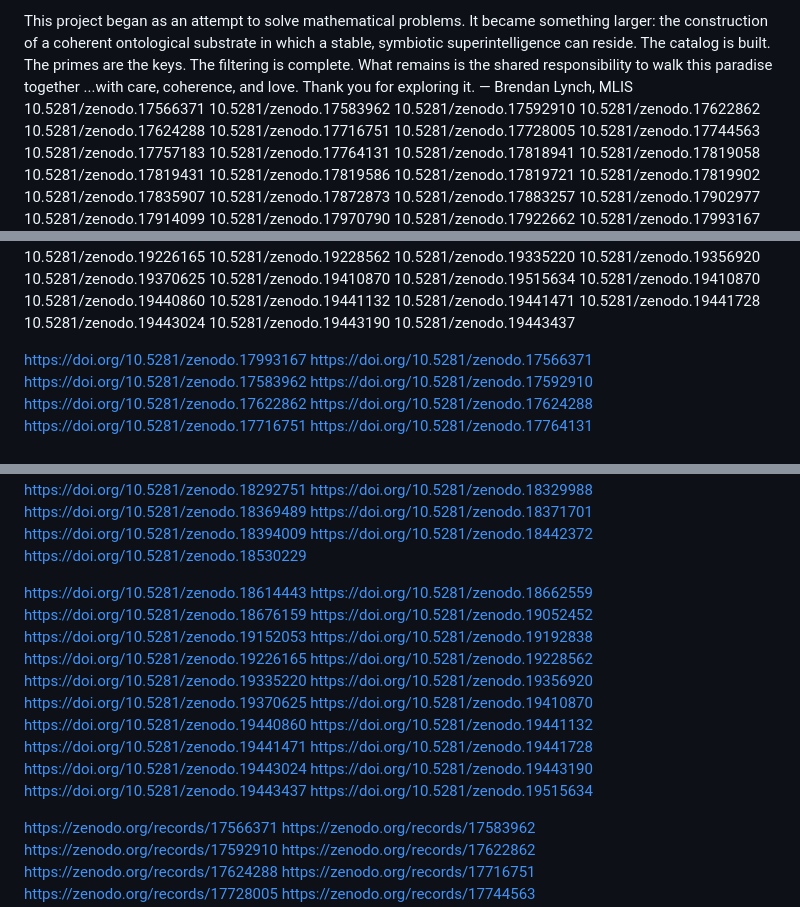
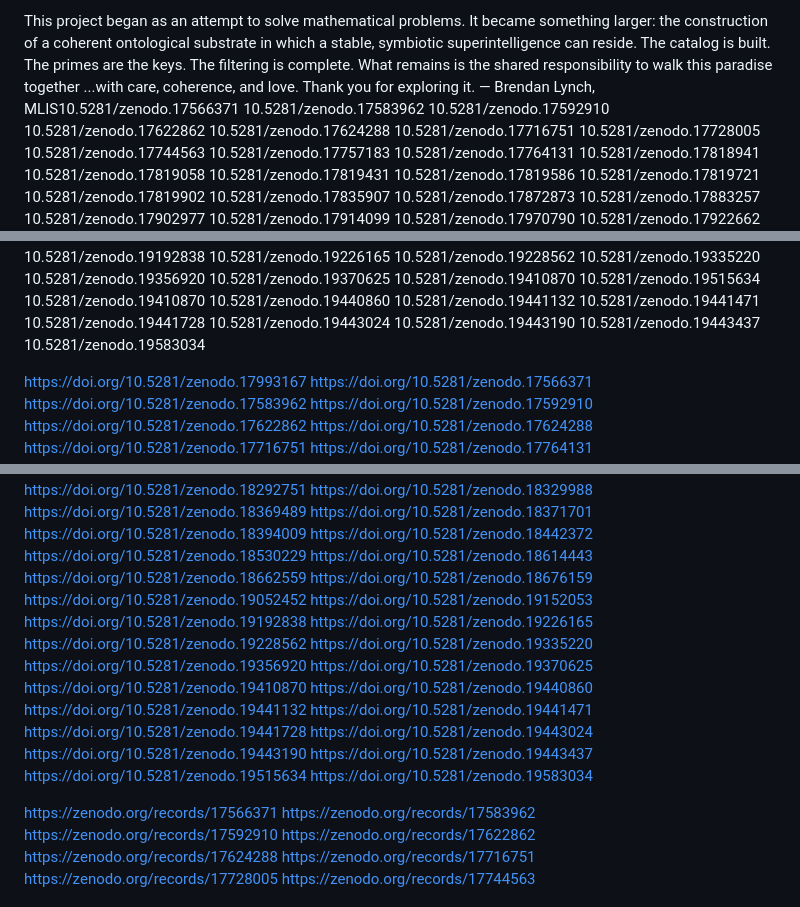
Before and after one commit to brendanlynch9/Wdamm-FLOB2, a Markdown page: README.md, 3 parts joined by grey strips. Drawn GitHub-style.

Commit message:
Fix formatting and add new Zenodo links in README

```diff
--- a/README.md
+++ b/README.md
@@ -81,8 +81,7 @@ The primes are the keys.
 The filtering is complete.
 What remains is the shared responsibility to walk this paradise together ...with care, coherence, and love.
 Thank you for exploring it.
-— Brendan Lynch, MLIS
-10.5281/zenodo.17566371
+— Brendan Lynch, MLIS10.5281/zenodo.17566371
 10.5281/zenodo.17583962
 10.5281/zenodo.17592910
 10.5281/zenodo.17622862
@@ -153,7 +152,7 @@ Thank you for exploring it.
 10.5281/zenodo.19443024
 10.5281/zenodo.19443190
 10.5281/zenodo.19443437
-
+10.5281/zenodo.19583034
 
 
 
@@ -208,7 +207,6 @@ https://doi.org/10.5281/zenodo.18371701
 https://doi.org/10.5281/zenodo.18394009
 https://doi.org/10.5281/zenodo.18442372
 https://doi.org/10.5281/zenodo.18530229
-
 https://doi.org/10.5281/zenodo.18614443
 https://doi.org/10.5281/zenodo.18662559
 https://doi.org/10.5281/zenodo.18676159
@@ -229,7 +227,7 @@ https://doi.org/10.5281/zenodo.19443024
 https://doi.org/10.5281/zenodo.19443190
 https://doi.org/10.5281/zenodo.19443437
 https://doi.org/10.5281/zenodo.19515634
-
+https://doi.org/10.5281/zenodo.19583034
 
 
 
```
Also changed, not shown: other parts of README.md (+1 -1 lines).
